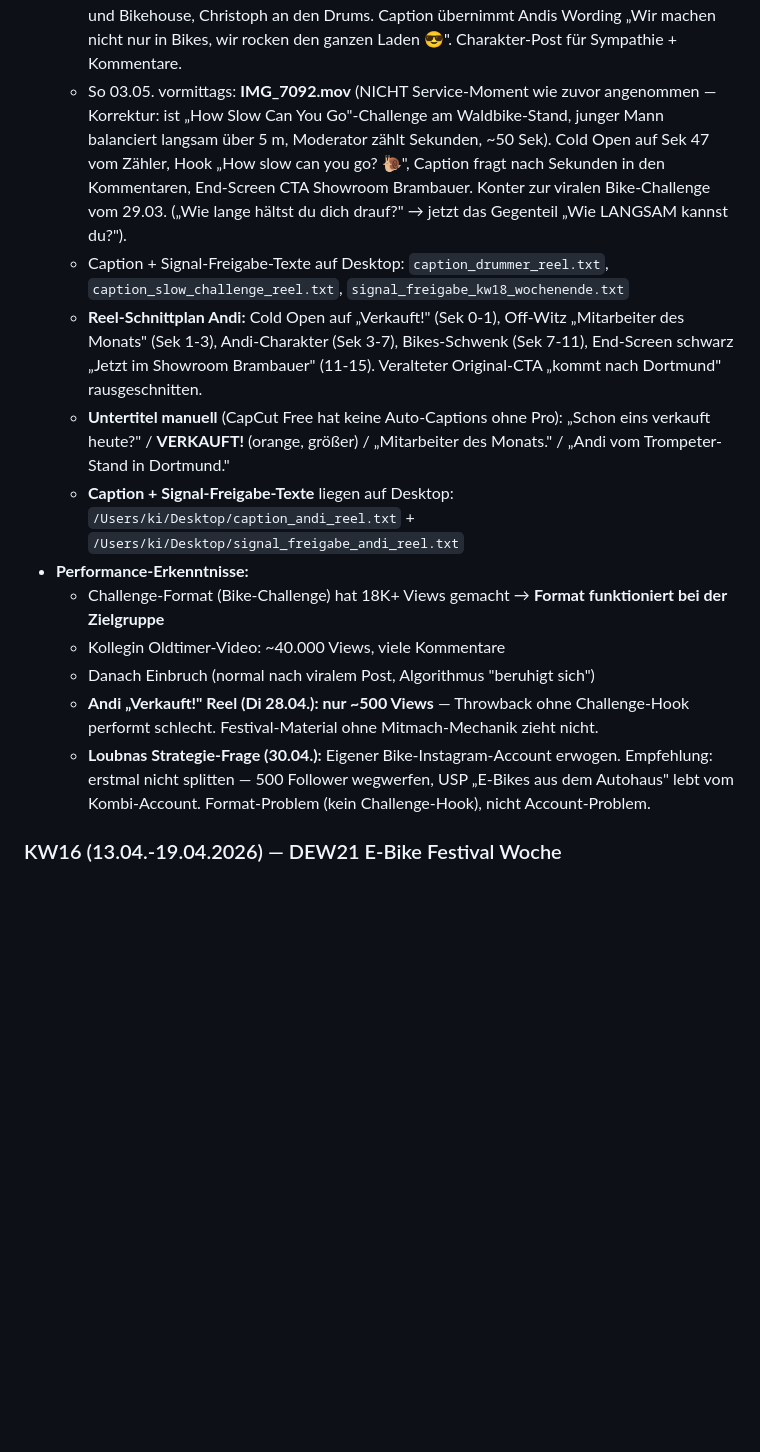
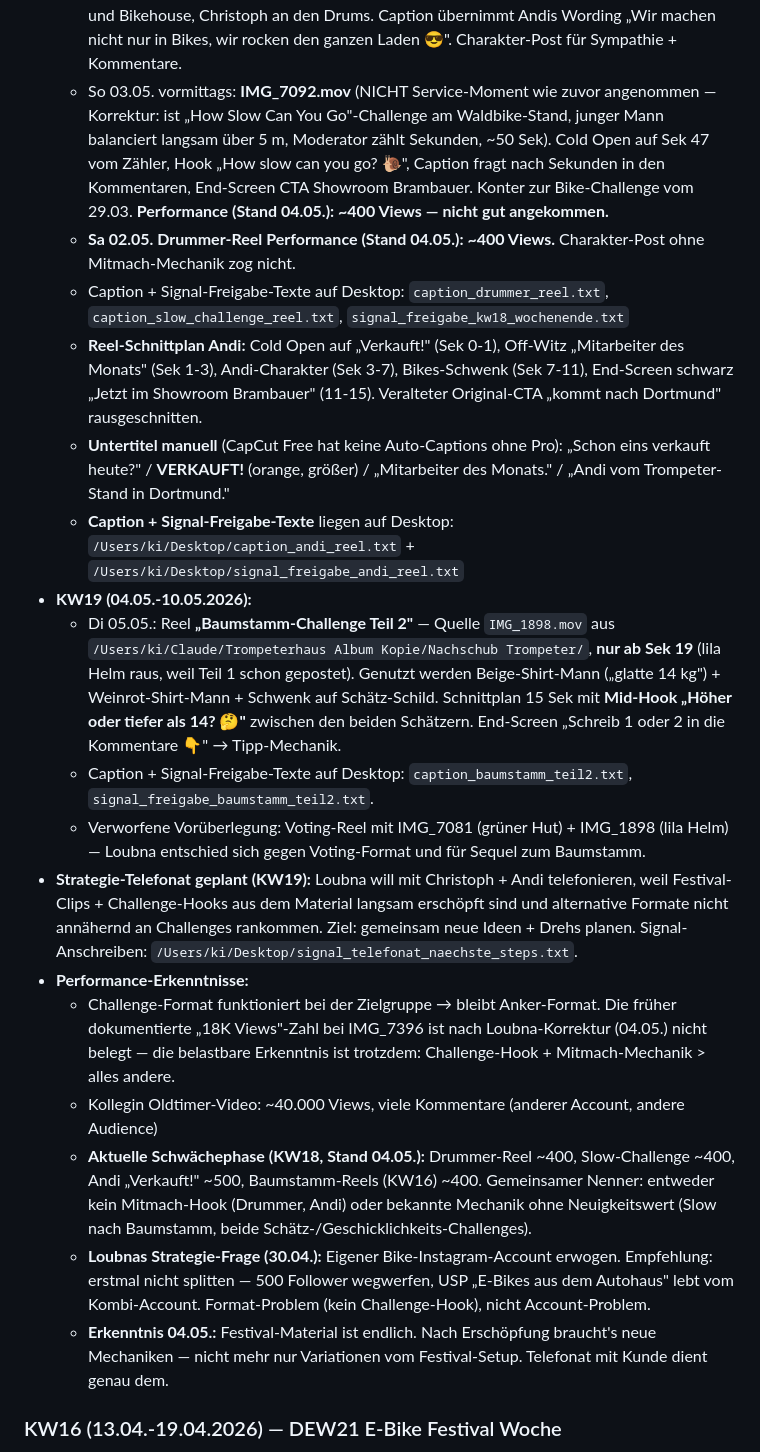
Before and after one commit to Loubna2304/trompeter-branding, a Markdown page: CLAUDE.md, the part around one of its changes. Rendered like a GitHub page; blank space fills up the shorter version.

Commit message:
CLAUDE.md: KW19 Plan (Baumstamm Teil 2), Performance-Korrekturen, Strategie-Telefonat
- IMG_7396: 18K-Behauptung als nicht belegt markiert (Loubna-Korrektur 04.05.)
- KW16 Baumstamm-Reels: Performance ~400 Views nachgetragen
- KW18 Slow-Challenge + Drummer-Reel: je ~400 Views nachgetragen
- KW19 Di 05.05.: Baumstamm Teil 2 Reel mit Schnittplan + Mid-Hook
- Strategie-Telefonat mit Christoph + Andi geplant — neue Formate suchen

```diff
--- a/CLAUDE.md
+++ b/CLAUDE.md
@@ -130,17 +130,23 @@
   - Di 28.04.: **DJI_20260418_141601_564_video.mov** — Reel **„Andi: Verkauft!"** (Andreas vom Festival-Stand, hebt Gravel-Bike hoch + ruft „Verkauft!", Off-Stimme „Mitarbeiter des Monats"). Throwback-Hook brückt zum Showroom Brambauer. ⚠️ **Performance: nur ~500 Views** (vs. 18k–80k bei Challenge-Reels). Throwback ohne Mitmach-Mechanik zieht bei dieser Audience nicht.
   - Story (Datum offen): **IMG_2060.mov** — Saxophonist Lünen vom 25.04. (3 Min Video → in 3× 15-Sek-Häppchen schneiden, gestaffelt posten)
   - Sa 02.05. abends: **Trompeter.24 Reel für den 02.05.26.mov** — Roughtones-Probe im Auto- und Bikehouse, Christoph an den Drums. Caption übernimmt Andis Wording „Wir machen nicht nur in Bikes, wir rocken den ganzen Laden 😎". Charakter-Post für Sympathie + Kommentare.
-  - So 03.05. vormittags: **IMG_7092.mov** (NICHT Service-Moment wie zuvor angenommen — Korrektur: ist „How Slow Can You Go"-Challenge am Waldbike-Stand, junger Mann balanciert langsam über 5 m, Moderator zählt Sekunden, ~50 Sek). Cold Open auf Sek 47 vom Zähler, Hook „How slow can you go? 🐌", Caption fragt nach Sekunden in den Kommentaren, End-Screen CTA Showroom Brambauer. Konter zur viralen Bike-Challenge vom 29.03. („Wie lange hältst du dich drauf?" → jetzt das Gegenteil „Wie LANGSAM kannst du?").
+  - So 03.05. vormittags: **IMG_7092.mov** (NICHT Service-Moment wie zuvor angenommen — Korrektur: ist „How Slow Can You Go"-Challenge am Waldbike-Stand, junger Mann balanciert langsam über 5 m, Moderator zählt Sekunden, ~50 Sek). Cold Open auf Sek 47 vom Zähler, Hook „How slow can you go? 🐌", Caption fragt nach Sekunden in den Kommentaren, End-Screen CTA Showroom Brambauer. Konter zur Bike-Challenge vom 29.03. **Performance (Stand 04.05.): ~400 Views — nicht gut angekommen.**
+  - **Sa 02.05. Drummer-Reel Performance (Stand 04.05.): ~400 Views.** Charakter-Post ohne Mitmach-Mechanik zog nicht.
   - Caption + Signal-Freigabe-Texte auf Desktop: `caption_drummer_reel.txt`, `caption_slow_challenge_reel.txt`, `signal_freigabe_kw18_wochenende.txt`
   - **Reel-Schnittplan Andi:** Cold Open auf „Verkauft!" (Sek 0-1), Off-Witz „Mitarbeiter des Monats" (Sek 1-3), Andi-Charakter (Sek 3-7), Bikes-Schwenk (Sek 7-11), End-Screen schwarz „Jetzt im Showroom Brambauer" (11-15). Veralteter Original-CTA „kommt nach Dortmund" rausgeschnitten.
   - **Untertitel manuell** (CapCut Free hat keine Auto-Captions ohne Pro): „Schon eins verkauft heute?" / **VERKAUFT!** (orange, größer) / „Mitarbeiter des Monats." / „Andi vom Trompeter-Stand in Dortmund."
   - **Caption + Signal-Freigabe-Texte** liegen auf Desktop: `/Users/ki/Desktop/caption_andi_reel.txt` + `/Users/ki/Desktop/signal_freigabe_andi_reel.txt`
+- **KW19 (04.05.-10.05.2026):**
+  - Di 05.05.: Reel **„Baumstamm-Challenge Teil 2"** — Quelle `IMG_1898.mov` aus `/Users/ki/Claude/Trompeterhaus Album Kopie/Nachschub Trompeter/`, **nur ab Sek 19** (lila Helm raus, weil Teil 1 schon gepostet). Genutzt werden Beige-Shirt-Mann („glatte 14 kg") + Weinrot-Shirt-Mann + Schwenk auf Schätz-Schild. Schnittplan 15 Sek mit **Mid-Hook „Höher oder tiefer als 14? 🤔"** zwischen den beiden Schätzern. End-Screen „Schreib 1 oder 2 in die Kommentare 👇" → Tipp-Mechanik.
+  - Caption + Signal-Freigabe-Texte auf Desktop: `caption_baumstamm_teil2.txt`, `signal_freigabe_baumstamm_teil2.txt`.
+  - Verworfene Vorüberlegung: Voting-Reel mit IMG_7081 (grüner Hut) + IMG_1898 (lila Helm) — Loubna entschied sich gegen Voting-Format und für Sequel zum Baumstamm.
+- **Strategie-Telefonat geplant (KW19):** Loubna will mit Christoph + Andi telefonieren, weil Festival-Clips + Challenge-Hooks aus dem Material langsam erschöpft sind und alternative Formate nicht annähernd an Challenges rankommen. Ziel: gemeinsam neue Ideen + Drehs planen. Signal-Anschreiben: `/Users/ki/Desktop/signal_telefonat_naechste_steps.txt`.
 - **Performance-Erkenntnisse:**
-  - Challenge-Format (Bike-Challenge) hat 18K+ Views gemacht → **Format funktioniert bei der Zielgruppe**
-  - Kollegin Oldtimer-Video: ~40.000 Views, viele Kommentare
-  - Danach Einbruch (normal nach viralem Post, Algorithmus "beruhigt sich")
-  - **Andi „Verkauft!" Reel (Di 28.04.): nur ~500 Views** — Throwback ohne Challenge-Hook performt schlecht. Festival-Material ohne Mitmach-Mechanik zieht nicht.
+  - Challenge-Format funktioniert bei der Zielgruppe → bleibt Anker-Format. Die früher dokumentierte „18K Views"-Zahl bei IMG_7396 ist nach Loubna-Korrektur (04.05.) nicht belegt — die belastbare Erkenntnis ist trotzdem: Challenge-Hook + Mitmach-Mechanik > alles andere.
+  - Kollegin Oldtimer-Video: ~40.000 Views, viele Kommentare (anderer Account, andere Audience)
+  - **Aktuelle Schwächephase (KW18, Stand 04.05.):** Drummer-Reel ~400, Slow-Challenge ~400, Andi „Verkauft!" ~500, Baumstamm-Reels (KW16) ~400. Gemeinsamer Nenner: entweder kein Mitmach-Hook (Drummer, Andi) oder bekannte Mechanik ohne Neuigkeitswert (Slow nach Baumstamm, beide Schätz-/Geschicklichkeits-Challenges).
   - **Loubnas Strategie-Frage (30.04.):** Eigener Bike-Instagram-Account erwogen. Empfehlung: erstmal nicht splitten — 500 Follower wegwerfen, USP „E-Bikes aus dem Autohaus" lebt vom Kombi-Account. Format-Problem (kein Challenge-Hook), nicht Account-Problem.
+  - **Erkenntnis 04.05.:** Festival-Material ist endlich. Nach Erschöpfung braucht's neue Mechaniken — nicht mehr nur Variationen vom Festival-Setup. Telefonat mit Kunde dient genau dem.
 
 ### KW16 (13.04.-19.04.2026) — DEW21 E-Bike Festival Woche
 - **Festival:** DEW21 E-Bike Festival Dortmund, Fr 17.04. – So 19.04.2026
```
Also changed, not shown: other parts of CLAUDE.md (+2 -2 lines).
